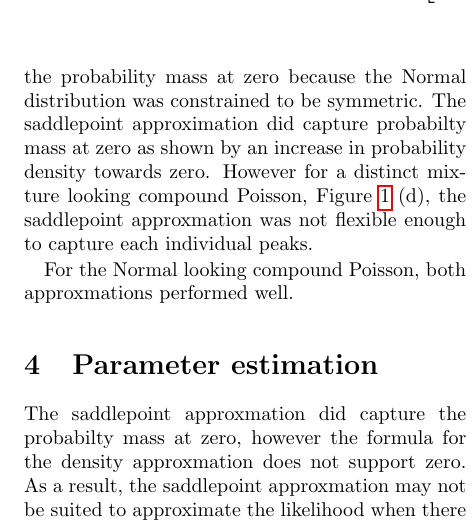
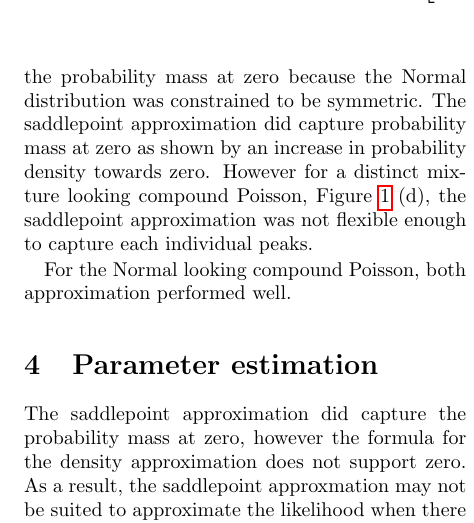
Before and after one commit to shermanlo77/oxwasp_phd, a LaTeX document (reports/compoundPoisson/compoundPoisson.tex): part of one column of page 4 of 7, cut so that both start at the same text. Compiled offline with pdfLaTeX.

Commit message:
compoundPoisson report, spell check.

```diff
--- a/reports/compoundPoisson/compoundPoisson.tex
+++ b/reports/compoundPoisson/compoundPoisson.tex
@@ -245,9 +245,9 @@ p_X(x)\approx
 \subsection{Simulations}
 Exact simulation of the compound Poisson distribution is easy, this is done by simulating the latent variable $Y$ and then simulating the observable given that latent variable, $X|Y$. An experiment was conducted to assess how good the density approximations are. This was done by simulating $10^4$ samples of a compound Poisson random variable, and then comparing the histogram of the samples with the density approximation. Three sets of parameters were chosen and the results are shown in Figure \ref{fig:histogram}.
 
-For low $\nu\tau$, there is a chance of simulating zeros. The Normal approximation failed to capture the probability mass at zero because the Normal distribution was constrained to be symmetric. The saddlepoint approximation did capture probabilty mass at zero as shown by an increase in probability density towards zero. However for a distinct mixture looking compound Poisson, Figure \ref{fig:histogram} (d), the saddlepoint approxmation was not flexible enough to capture each individual peaks.
+For low $\nu\tau$, there is a chance of simulating zeros. The Normal approximation failed to capture the probability mass at zero because the Normal distribution was constrained to be symmetric. The saddlepoint approximation did capture probability mass at zero as shown by an increase in probability density towards zero. However for a distinct mixture looking compound Poisson, Figure \ref{fig:histogram} (d), the saddlepoint approximation was not flexible enough to capture each individual peaks.
 
-For the Normal looking compound Poisson, both approxmations performed well.
+For the Normal looking compound Poisson, both approximation performed well.
 \begin{figure*}
 \centerline{
 	\centering
@@ -285,7 +285,7 @@ For the Normal looking compound Poisson, both approxmations performed well.
 \end{figure*}
 
 \section{Parameter estimation}
-The saddlepoint approxmation did capture the probabilty mass at zero, however the formula for the density approxmation does not support zero. As a result, the saddlepoint approxmation may not be suited to approximate the likelihood when there is a good chance of obtaining zeros in the data. A way around it is to adjust the data by adding a very small constant to all zeros in the data.
+The saddlepoint approximation did capture the probability mass at zero, however the formula for the density approximation does not support zero. As a result, the saddlepoint approxmation may not be suited to approximate the likelihood when there is a good chance of obtaining zeros in the data. A way around it is to adjust the data by adding a very small constant to all zeros in the data.
 
 An experiment was conducted to optimise the saddle point likelihood approximation numerically using the quasi-Newton method. For a given set of compound Poisson parameters, this was done by simulating 100 i.i.d.~samples. Any zeros in the sample were converted to a small constant, the constant being 1/8th of the minimum of all non-zero data in the sample, this was done to make the approximated likelihood evaluable. The likelihood was then optimised using \texttt{MATLAB}'s \texttt{fminunc} function with the default settings. The initial value was set at the true value to see how much the optimiser diverges from the true value. This was repeated 1\,000 times to obtain an empirical sampling distribution.
 
```
